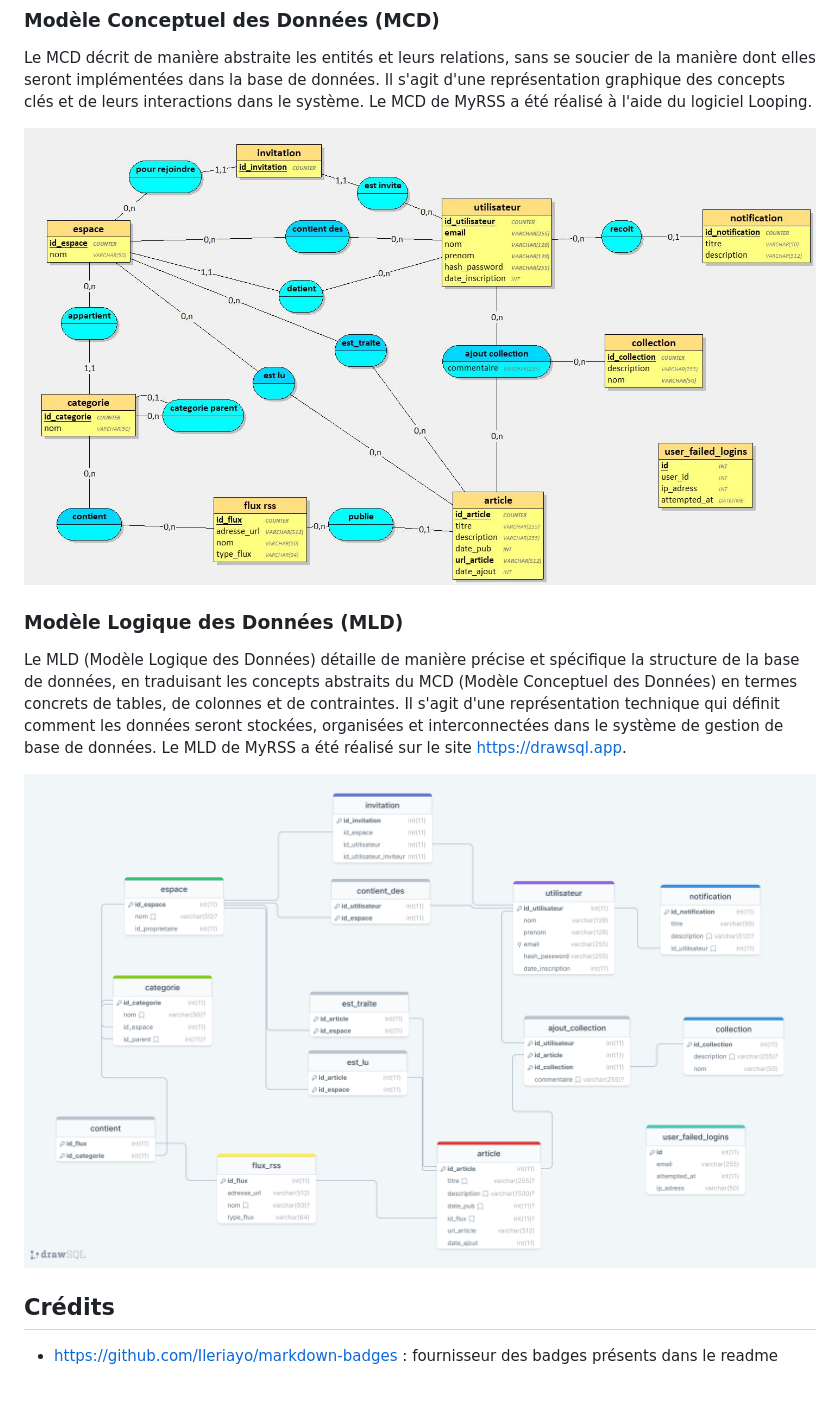
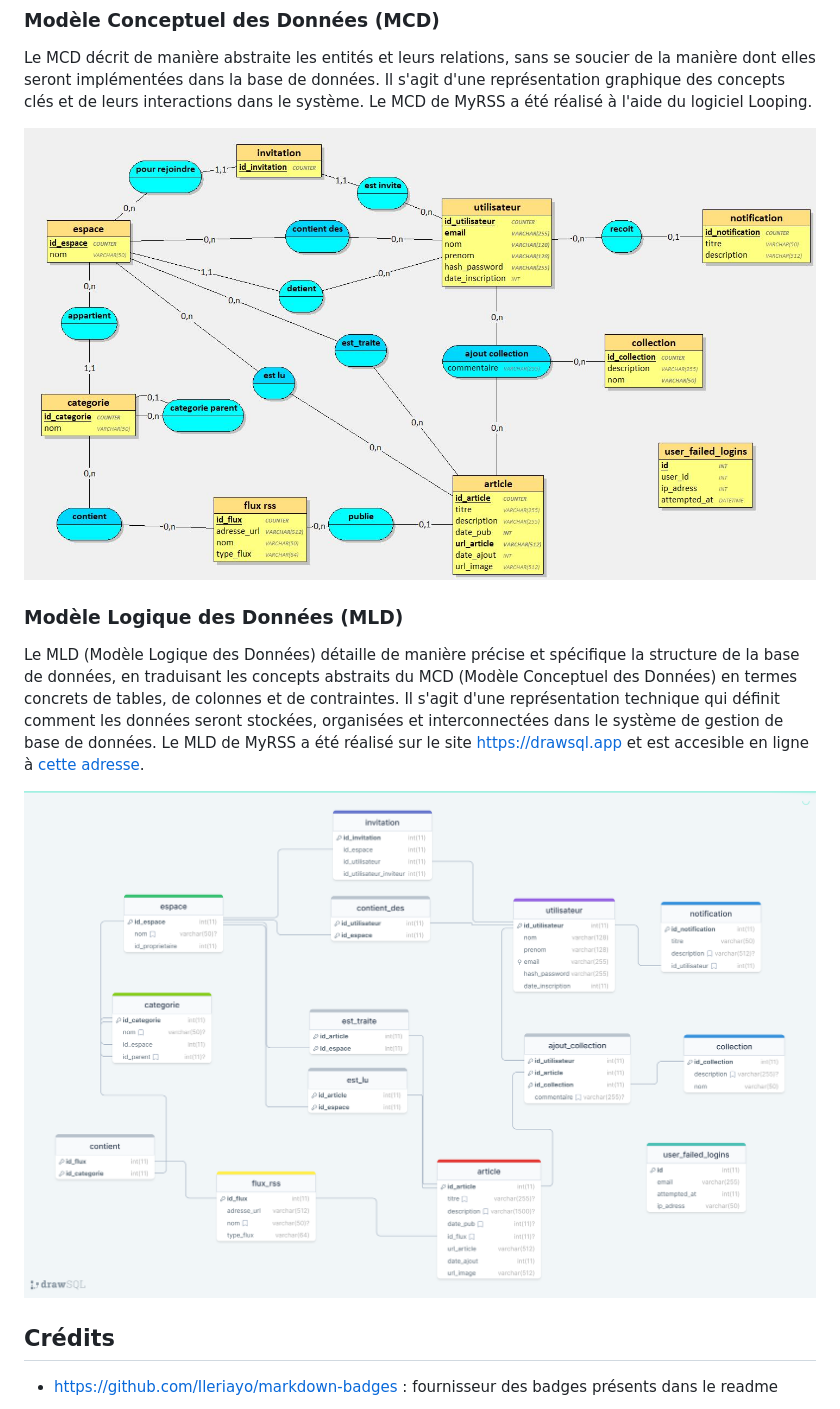
Before and after one commit to GatienFrenchDev/MyRSS, a Markdown page: README.md, the part around the change. Rendered like a GitHub page; pictures changed too: docs/img/mcd.jpg, docs/img/mld.png.

Commit message:
update of the readme following the latest additions to the project

```diff
--- a/README.md
+++ b/README.md
@@ -98,7 +98,7 @@ Le MCD décrit de manière abstraite les entités et leurs relations, sans se so
 ![MCD](./docs/img/mcd.jpg)
 
 ### Modèle Logique des Données (MLD)
-Le MLD (Modèle Logique des Données) détaille de manière précise et spécifique la structure de la base de données, en traduisant les concepts abstraits du MCD (Modèle Conceptuel des Données) en termes concrets de tables, de colonnes et de contraintes. Il s'agit d'une représentation technique qui définit comment les données seront stockées, organisées et interconnectées dans le système de gestion de base de données. Le MLD de MyRSS a été réalisé sur le site https://drawsql.app.
+Le MLD (Modèle Logique des Données) détaille de manière précise et spécifique la structure de la base de données, en traduisant les concepts abstraits du MCD (Modèle Conceptuel des Données) en termes concrets de tables, de colonnes et de contraintes. Il s'agit d'une représentation technique qui définit comment les données seront stockées, organisées et interconnectées dans le système de gestion de base de données. Le MLD de MyRSS a été réalisé sur le site https://drawsql.app et est accesible en ligne à [cette adresse](https://drawsql.app/teams/gatiendev/diagrams/myrss).
 
 ![MLD](./docs/img/mld.png)
 
```
Also changed, not shown: 2 other files.
